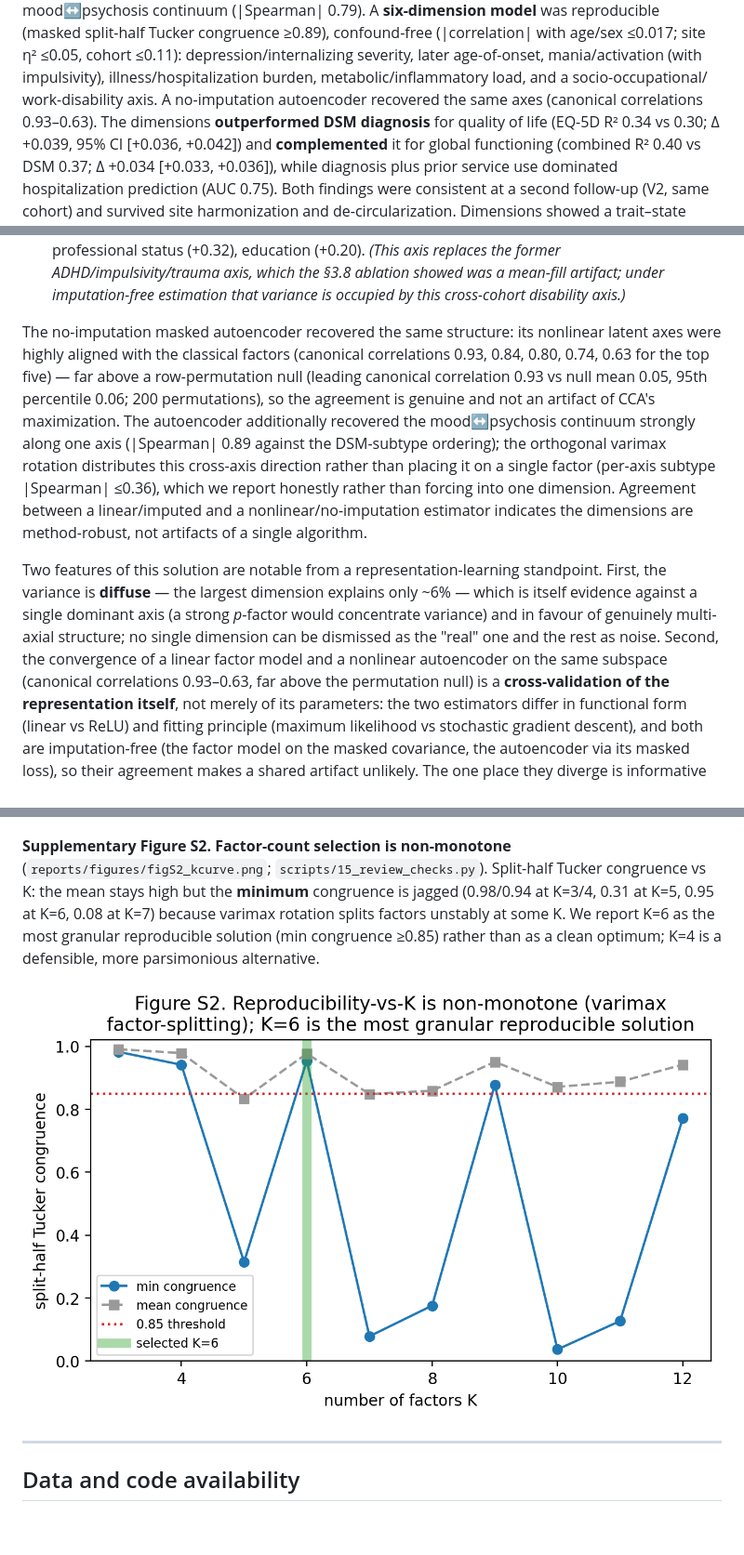
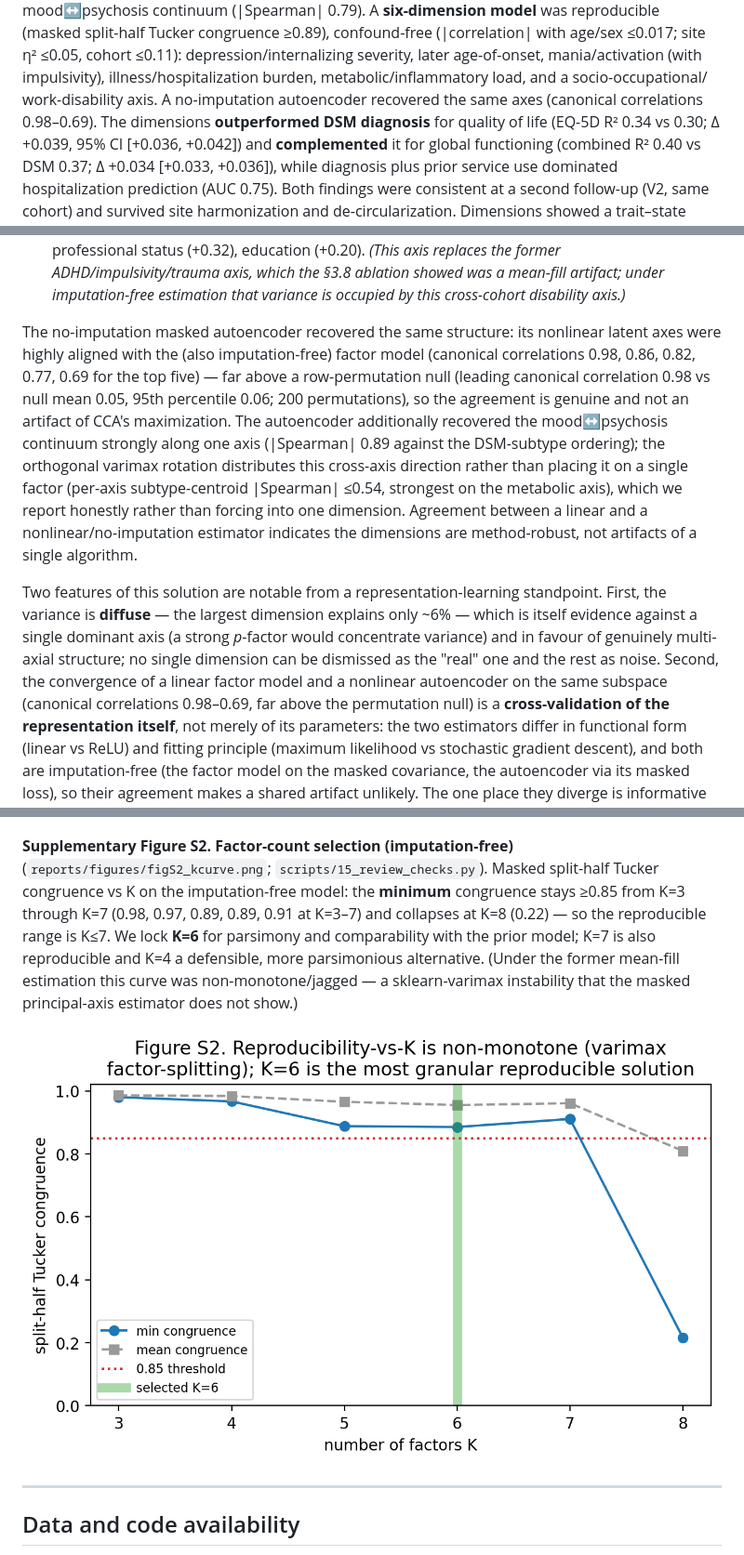
Before and after one commit to AndriiKulakovskyi/face-trans-diagnostic-phenotypes, a Markdown page: MANUSCRIPT.md, 3 parts joined by grey strips. Shown at 93% size. Rendered like a GitHub page; pictures changed too: reports/figures/figS2_kcurve.png; blank space fills up the shorter version.

```diff
--- a/MANUSCRIPT.md
+++ b/MANUSCRIPT.md
@@ -50,7 +50,7 @@ confound-free (|correlation| with age/sex ≤0.017; site η² ≤0.05, cohort
 depression/internalizing severity, later age-of-onset, mania/activation (with impulsivity),
 illness/hospitalization burden, metabolic/inflammatory load, and a socio-occupational/
 work-disability axis. A no-imputation autoencoder recovered the same axes (canonical
-correlations 0.93–0.63). The dimensions **outperformed DSM diagnosis** for quality of life
+correlations 0.98–0.69). The dimensions **outperformed DSM diagnosis** for quality of life
 (EQ-5D R² 0.34 vs 0.30; Δ +0.039, 95% CI [+0.036, +0.042]) and **complemented** it for global
 functioning (combined R² 0.40 vs DSM 0.37; Δ +0.034 [+0.033, +0.036]), while diagnosis plus
 prior service use dominated hospitalization prediction (AUC 0.75). Both findings were
@@ -734,14 +734,15 @@ confirming genuinely multi-axial structure. The dimensions are:
    imputation-free estimation that variance is occupied by this cross-cohort disability axis.)*
 
 The no-imputation masked autoencoder recovered the same structure: its nonlinear latent
-axes were highly aligned with the classical factors (canonical correlations 0.93, 0.84,
-0.80, 0.74, 0.63 for the top five) — far above a row-permutation null (leading canonical
-correlation 0.93 vs null mean 0.05, 95th percentile 0.06; 200 permutations), so the
+axes were highly aligned with the (also imputation-free) factor model (canonical correlations
+0.98, 0.86, 0.82, 0.77, 0.69 for the top five) — far above a row-permutation null (leading
+canonical correlation 0.98 vs null mean 0.05, 95th percentile 0.06; 200 permutations), so the
 agreement is genuine and not an artifact of CCA's maximization. The autoencoder additionally recovered the
 mood↔psychosis continuum strongly along one axis (|Spearman| 0.89 against the DSM-subtype
 ordering); the orthogonal varimax rotation distributes this cross-axis direction rather
-than placing it on a single factor (per-axis subtype |Spearman| ≤0.36), which we report
-honestly rather than forcing into one dimension. Agreement between a linear/imputed and a
+than placing it on a single factor (per-axis subtype-centroid |Spearman| ≤0.54, strongest on the
+metabolic axis), which we report honestly rather than forcing into one dimension. Agreement
+between a linear and a
 nonlinear/no-imputation estimator indicates the dimensions are method-robust, not
 artifacts of a single algorithm.
 
@@ -750,7 +751,7 @@ variance is **diffuse** — the largest dimension explains only ~6% — which is
 against a single dominant axis (a strong *p*-factor would concentrate variance) and in favour of
 genuinely multi-axial structure; no single dimension can be dismissed as the "real" one and the
 rest as noise. Second, the convergence of a linear factor model and a nonlinear autoencoder on
-the same subspace (canonical correlations 0.93–0.63, far above the permutation null) is a
+the same subspace (canonical correlations 0.98–0.69, far above the permutation null) is a
 **cross-validation of the representation itself**, not merely of its parameters: the two
 estimators differ in functional form (linear vs ReLU) and fitting principle (maximum likelihood
 vs stochastic gradient descent), and both are imputation-free (the factor model on the masked
@@ -1368,12 +1369,14 @@ representation of this same longitudinal signal.
 
 ![Supplementary Figure S1b](reports/figures/figS1b_dsm_composition.png)
 
-**Supplementary Figure S2. Factor-count selection is non-monotone**
-(`reports/figures/figS2_kcurve.png`; `scripts/15_review_checks.py`). Split-half Tucker congruence
-vs K: the mean stays high but the **minimum** congruence is jagged (0.98/0.94 at K=3/4, 0.31 at
-K=5, 0.95 at K=6, 0.08 at K=7) because varimax rotation splits factors unstably at some K. We
-report K=6 as the most granular reproducible solution (min congruence ≥0.85) rather than as a
-clean optimum; K=4 is a defensible, more parsimonious alternative.
+**Supplementary Figure S2. Factor-count selection (imputation-free)**
+(`reports/figures/figS2_kcurve.png`; `scripts/15_review_checks.py`). Masked split-half Tucker
+congruence vs K on the imputation-free model: the **minimum** congruence stays ≥0.85 from K=3
+through K=7 (0.98, 0.97, 0.89, 0.89, 0.91 at K=3–7) and collapses at K=8 (0.22) — so the
+reproducible range is K≤7. We lock **K=6** for parsimony and comparability with the prior model;
+K=7 is also reproducible and K=4 a defensible, more parsimonious alternative. (Under the former
+mean-fill estimation this curve was non-monotone/jagged — a sklearn-varimax instability that the
+masked principal-axis estimator does not show.)
 
 ![Supplementary Figure S2](reports/figures/figS2_kcurve.png)
 
```
Also changed, not shown: other parts of MANUSCRIPT.md (+3 -3 lines), CLAUDE.md (+1 -1 lines), FINDINGS.md (+4 -2 lines), 7 other files.
